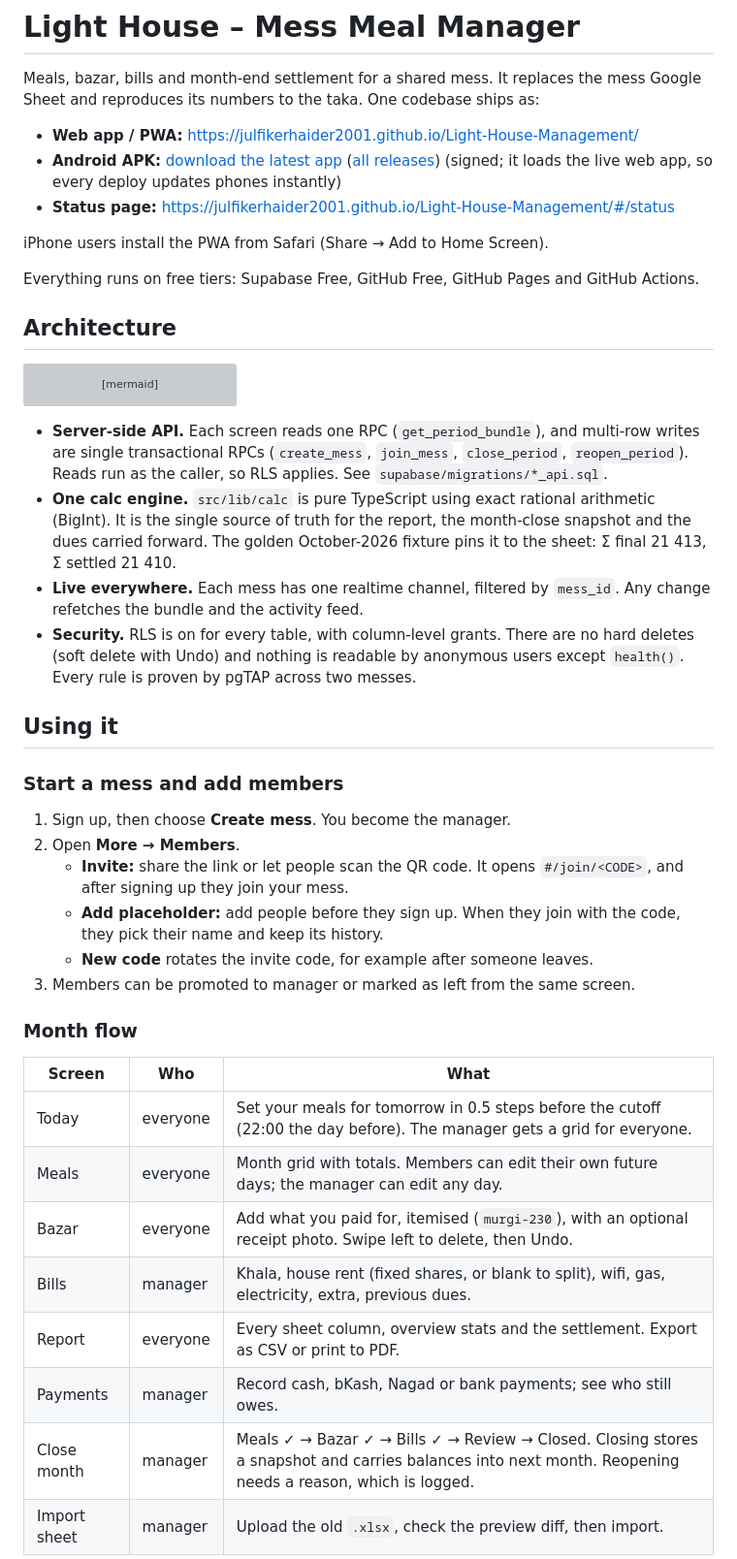
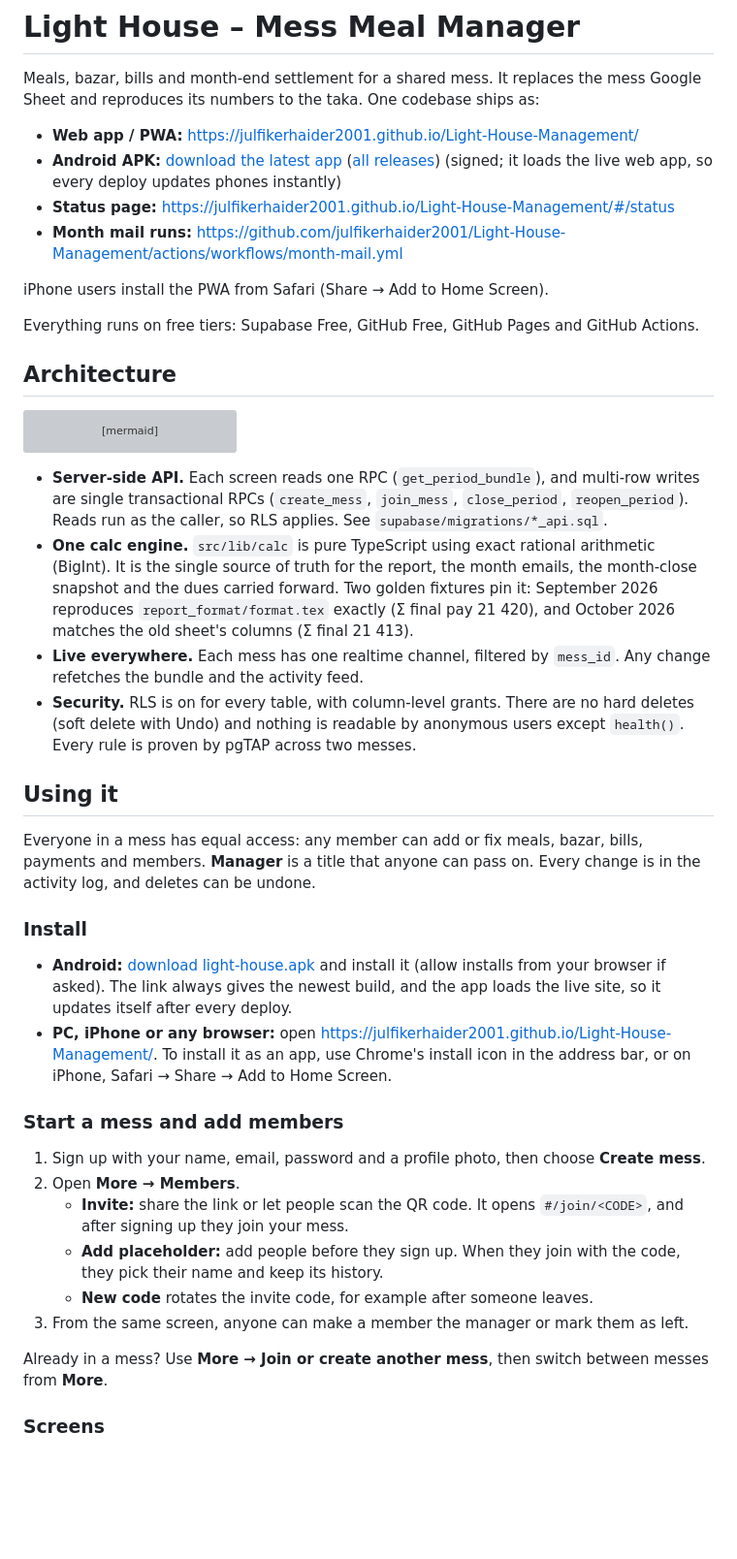
Before and after one commit to julfikerhaider2001/Light-House-Management, a Markdown page: README.md, the part around one of its changes. Shown at 97% size. GitHub-like rendering; blank space fills up the shorter version; grey boxes are pictures that could not be loaded.

Commit message:
docs: update the manual for round 4 (install links, screens, money rules, month mail setup)
Co-Authored-By: Claude Opus 5.5 <noreply@anthropic.com>

````diff
--- a/README.md
+++ b/README.md
@@ -5,6 +5,7 @@ Meals, bazar, bills and month-end settlement for a shared mess. It replaces the
 - **Web app / PWA:** https://julfikerhaider2001.github.io/Light-House-Management/
 - **Android APK:** [download the latest app](https://github.com/julfikerhaider2001/Light-House-Management/releases/latest/download/light-house.apk) ([all releases](https://github.com/julfikerhaider2001/Light-House-Management/releases)) (signed; it loads the live web app, so every deploy updates phones instantly)
 - **Status page:** https://julfikerhaider2001.github.io/Light-House-Management/#/status
+- **Month mail runs:** https://github.com/julfikerhaider2001/Light-House-Management/actions/workflows/month-mail.yml
 
 iPhone users install the PWA from Safari (Share → Add to Home Screen).
 
@@ -42,31 +43,29 @@ flowchart LR
 ```
 
 - **Server-side API.** Each screen reads one RPC (`get_period_bundle`), and multi-row writes are single transactional RPCs (`create_mess`, `join_mess`, `close_period`, `reopen_period`). Reads run as the caller, so RLS applies. See `supabase/migrations/*_api.sql`.
-- **One calc engine.** `src/lib/calc` is pure TypeScript using exact rational arithmetic (BigInt). It is the single source of truth for the report, the month-close snapshot and the dues carried forward. The golden October-2026 fixture pins it to the sheet: Σ final 21 413, Σ settled 21 410.
+- **One calc engine.** `src/lib/calc` is pure TypeScript using exact rational arithmetic (BigInt). It is the single source of truth for the report, the month emails, the month-close snapshot and the dues carried forward. Two golden fixtures pin it: September 2026 reproduces `report_format/format.tex` exactly (Σ final pay 21 420), and October 2026 matches the old sheet's columns (Σ final 21 413).
 - **Live everywhere.** Each mess has one realtime channel, filtered by `mess_id`. Any change refetches the bundle and the activity feed.
 - **Security.** RLS is on for every table, with column-level grants. There are no hard deletes (soft delete with Undo) and nothing is readable by anonymous users except `health()`. Every rule is proven by pgTAP across two messes.
 
 ## Using it
 
+Everyone in a mess has equal access: any member can add or fix meals, bazar, bills, payments and members. **Manager** is a title that anyone can pass on. Every change is in the activity log, and deletes can be undone.
+
+### Install
+
+- **Android:** [download light-house.apk](https://github.com/julfikerhaider2001/Light-House-Management/releases/latest/download/light-house.apk) and install it (allow installs from your browser if asked). The link always gives the newest build, and the app loads the live site, so it updates itself after every deploy.
+- **PC, iPhone or any browser:** open https://julfikerhaider2001.github.io/Light-House-Management/. To install it as an app, use Chrome's install icon in the address bar, or on iPhone, Safari → Share → Add to Home Screen.
+
 ### Start a mess and add members
 
-1. Sign up, then choose **Create mess**. You become the manager.
+1. Sign up with your name, email, password and a profile photo, then choose **Create mess**.
 2. Open **More → Members**.
    - **Invite:** share the link or let people scan the QR code. It opens `#/join/<CODE>`, and after signing up they join your mess.
    - **Add placeholder:** add people before they sign up. When they join with the code, they pick their name and keep its history.
    - **New code** rotates the invite code, for example after someone leaves.
-3. Members can be promoted to manager or marked as left from the same screen.
+3. From the same screen, anyone can make a member the manager or mark them as left.
 
-### Month flow
+Already in a mess? Use **More → Join or create another mess**, then switch between messes from **More**.
 
-| Screen       | Who      | What                                                                                                                                                      |
-| ------------ | -------- | --------------------------------------------------------------------------------------------------------------------------------------------------------- |
-| Today        | everyone | Set your meals for tomorrow in 0.5 steps before the cutoff (22:00 the day before). The manager gets a grid for everyone.                                  |
-| Meals        | everyone | Month grid with totals. Members can edit their own future days; the manager can edit any day.                                                             |
-| Bazar        | everyone | Add what you paid for, itemised (`murgi-230`), with an optional receipt photo. Swipe left to delete, then Undo.                                           |
-| Bills        | manager  | Khala, house rent (fixed shares, or blank to split), wifi, gas, electricity, extra, previous dues.                                                        |
-| Report       | everyone | Every sheet column, overview stats and the settlement. Export as CSV or print to PDF.                                                                     |
-| Payments     | manager  | Record cash, bKash, Nagad or bank payments; see who still owes.                                                                                           |
-| Close month  | manager  | Meals ✓ → Bazar ✓ → Bills ✓ → Review → Closed. Closing stores a snapshot and carries balances into next month. Reopening needs a reason, which is logged. |
-| Import sheet | manager  | Upload the old `.xlsx`, check the preview diff, then import.                                                                                              |
+### Screens
 
````
Also changed, not shown: other parts of README.md (+42 -4 lines).
